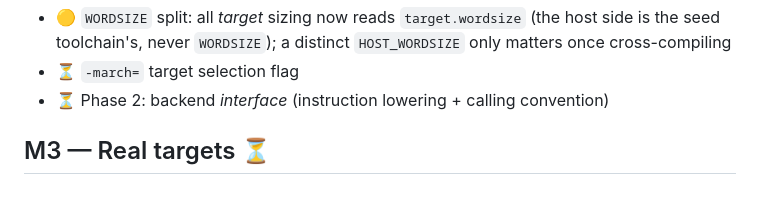
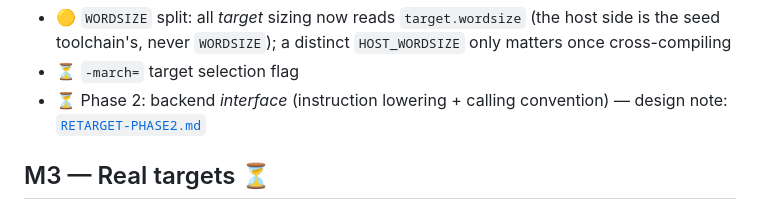
Before and after one commit to leogeal/lg-uplnc, a Markdown page: ROADMAP.md, the part around the change. GitHub-like rendering.

```diff
--- a/ROADMAP.md
+++ b/ROADMAP.md
@@ -46,7 +46,8 @@ Make output target a pluggable choice instead of hard-wired i386. See
   side is the seed toolchain's, never `WORDSIZE`); a distinct `HOST_WORDSIZE`
   only matters once cross-compiling
 - ⏳ `-march=` target selection flag
-- ⏳ Phase 2: backend *interface* (instruction lowering + calling convention)
+- ⏳ Phase 2: backend *interface* (instruction lowering + calling convention) —
+  design note: [`RETARGET-PHASE2.md`](RETARGET-PHASE2.md)
 
 ## M3 — Real targets ⏳
 
```
Also changed, not shown: RETARGET-PHASE2.md (added, +149 -0 lines), RETARGET.md (+4 -0 lines).
